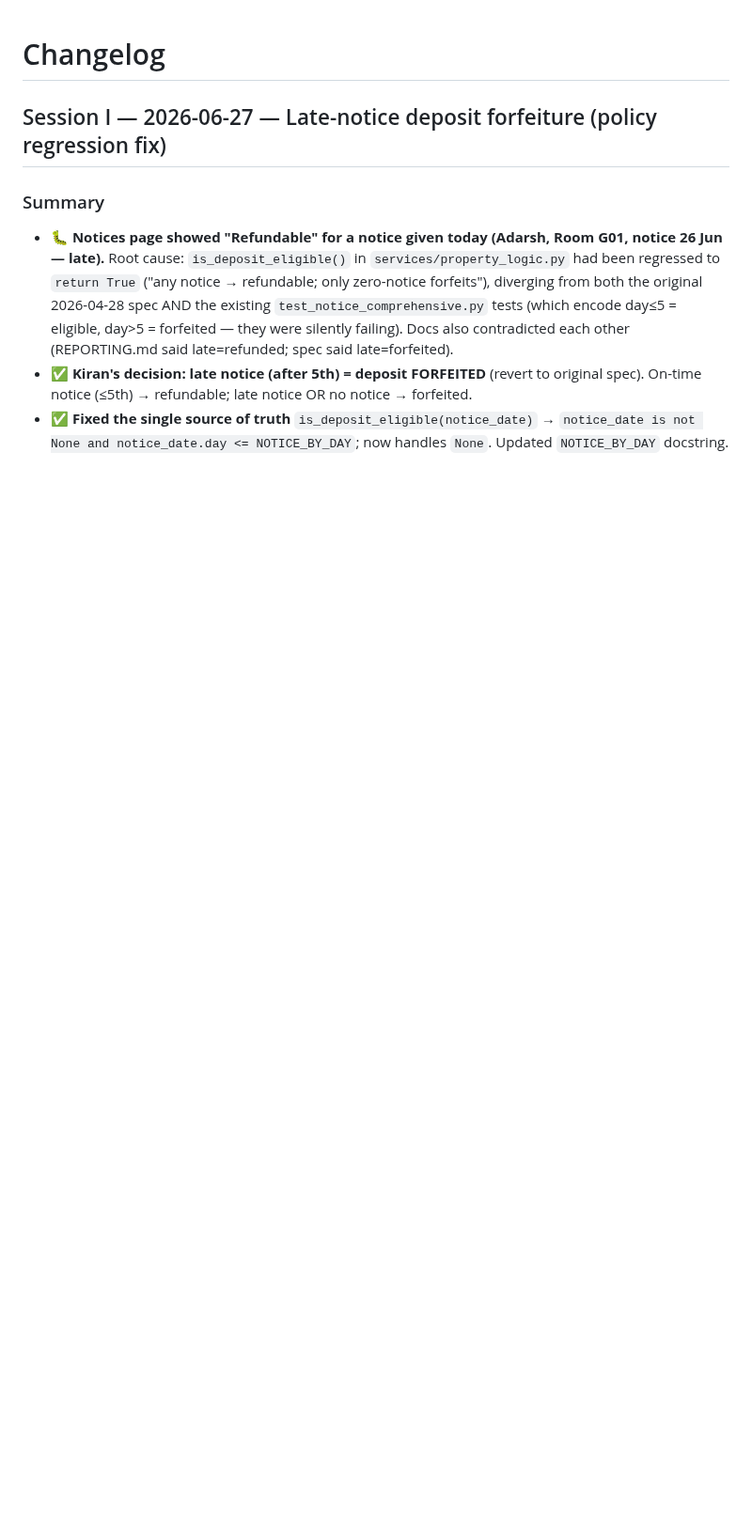
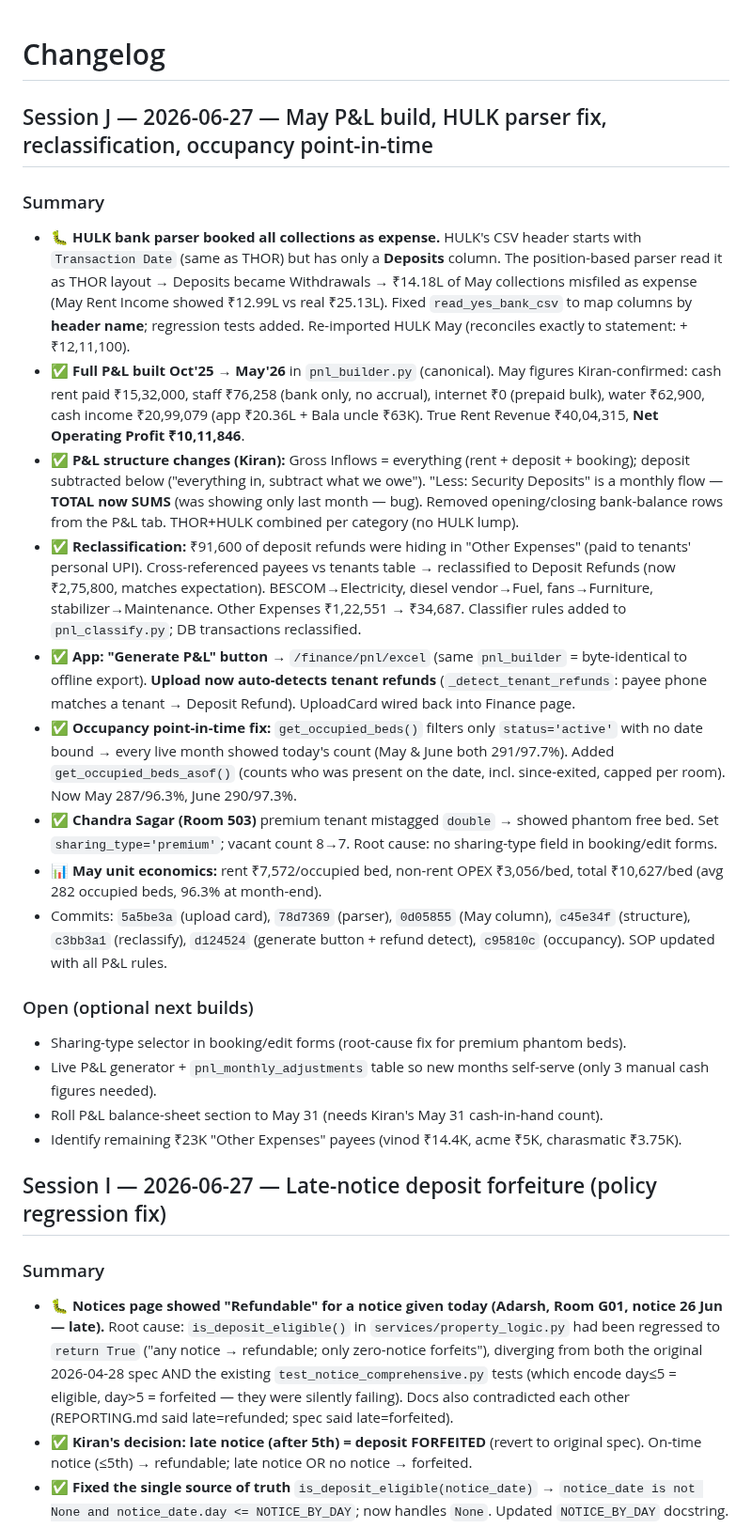
Before and after one commit to cozeevoemp1-ctrl/cozeevo-pg-accountant, a Markdown page: docs/CHANGELOG.md, the part around the change. Shown at 94% size. GitHub-like rendering; blank space fills up the shorter version.

Commit message:
docs: Session J changelog — May P&L, HULK parser, reclassification, occupancy fix
Co-Authored-By: Claude Opus 4.8 (1M context) <noreply@anthropic.com>

```diff
--- a/docs/CHANGELOG.md
+++ b/docs/CHANGELOG.md
@@ -1,4 +1,23 @@
 # Changelog
+
+## Session J — 2026-06-27 — May P&L build, HULK parser fix, reclassification, occupancy point-in-time
+
+### Summary
+- 🐛 **HULK bank parser booked all collections as expense.** HULK's CSV header starts with `Transaction Date` (same as THOR) but has only a **Deposits** column. The position-based parser read it as THOR layout → Deposits became Withdrawals → ₹14.18L of May collections misfiled as expense (May Rent Income showed ₹12.99L vs real ₹25.13L). Fixed `read_yes_bank_csv` to map columns by **header name**; regression tests added. Re-imported HULK May (reconciles exactly to statement: +₹12,11,100).
+- ✅ **Full P&L built Oct'25 → May'26** in `pnl_builder.py` (canonical). May figures Kiran-confirmed: cash rent paid ₹15,32,000, staff ₹76,258 (bank only, no accrual), internet ₹0 (prepaid bulk), water ₹62,900, cash income ₹20,99,079 (app ₹20.36L + Bala uncle ₹63K). True Rent Revenue ₹40,04,315, **Net Operating Profit ₹10,11,846**.
+- ✅ **P&L structure changes (Kiran):** Gross Inflows = everything (rent + deposit + booking); deposit subtracted below ("everything in, subtract what we owe"). "Less: Security Deposits" is a monthly flow — **TOTAL now SUMS** (was showing only last month — bug). Removed opening/closing bank-balance rows from the P&L tab. THOR+HULK combined per category (no HULK lump).
+- ✅ **Reclassification:** ₹91,600 of deposit refunds were hiding in "Other Expenses" (paid to tenants' personal UPI). Cross-referenced payees vs tenants table → reclassified to Deposit Refunds (now ₹2,75,800, matches expectation). BESCOM→Electricity, diesel vendor→Fuel, fans→Furniture, stabilizer→Maintenance. Other Expenses ₹1,22,551 → ₹34,687. Classifier rules added to `pnl_classify.py`; DB transactions reclassified.
+- ✅ **App: "Generate P&L" button** → `/finance/pnl/excel` (same `pnl_builder` = byte-identical to offline export). **Upload now auto-detects tenant refunds** (`_detect_tenant_refunds`: payee phone matches a tenant → Deposit Refund). UploadCard wired back into Finance page.
+- ✅ **Occupancy point-in-time fix:** `get_occupied_beds()` filters only `status='active'` with no date bound → every live month showed today's count (May & June both 291/97.7%). Added `get_occupied_beds_asof()` (counts who was present on the date, incl. since-exited, capped per room). Now May 287/96.3%, June 290/97.3%.
+- ✅ **Chandra Sagar (Room 503)** premium tenant mistagged `double` → showed phantom free bed. Set `sharing_type='premium'`; vacant count 8→7. Root cause: no sharing-type field in booking/edit forms.
+- 📊 **May unit economics:** rent ₹7,572/occupied bed, non-rent OPEX ₹3,056/bed, total ₹10,627/bed (avg 282 occupied beds, 96.3% at month-end).
+- Commits: `5a5be3a` (upload card), `78d7369` (parser), `0d05855` (May column), `c45e34f` (structure), `c3bb3a1` (reclassify), `d124524` (generate button + refund detect), `c95810c` (occupancy). SOP updated with all P&L rules.
+
+### Open (optional next builds)
+- Sharing-type selector in booking/edit forms (root-cause fix for premium phantom beds).
+- Live P&L generator + `pnl_monthly_adjustments` table so new months self-serve (only 3 manual cash figures needed).
+- Roll P&L balance-sheet section to May 31 (needs Kiran's May 31 cash-in-hand count).
+- Identify remaining ₹23K "Other Expenses" payees (vinod ₹14.4K, acme ₹5K, charasmatic ₹3.75K).
 
 ## Session I — 2026-06-27 — Late-notice deposit forfeiture (policy regression fix)
 
```
